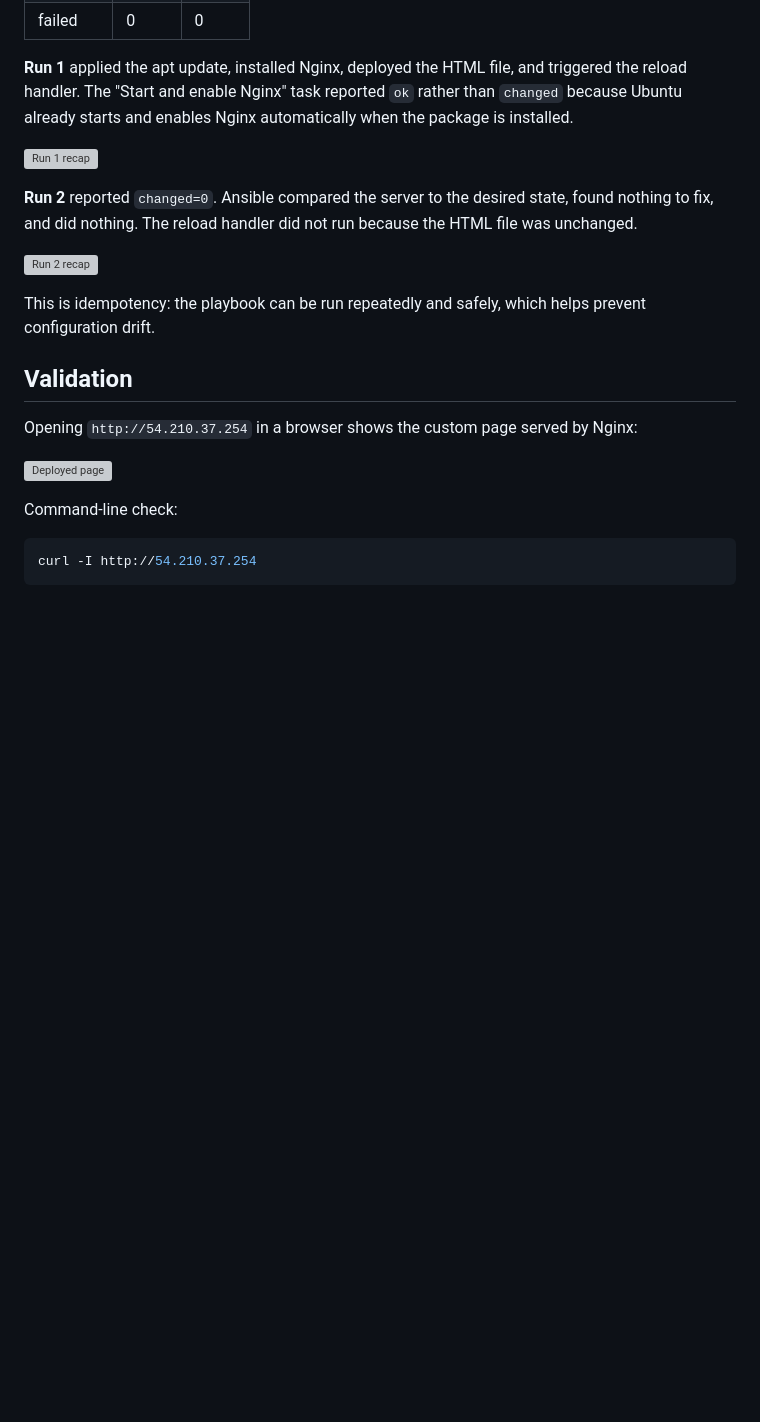
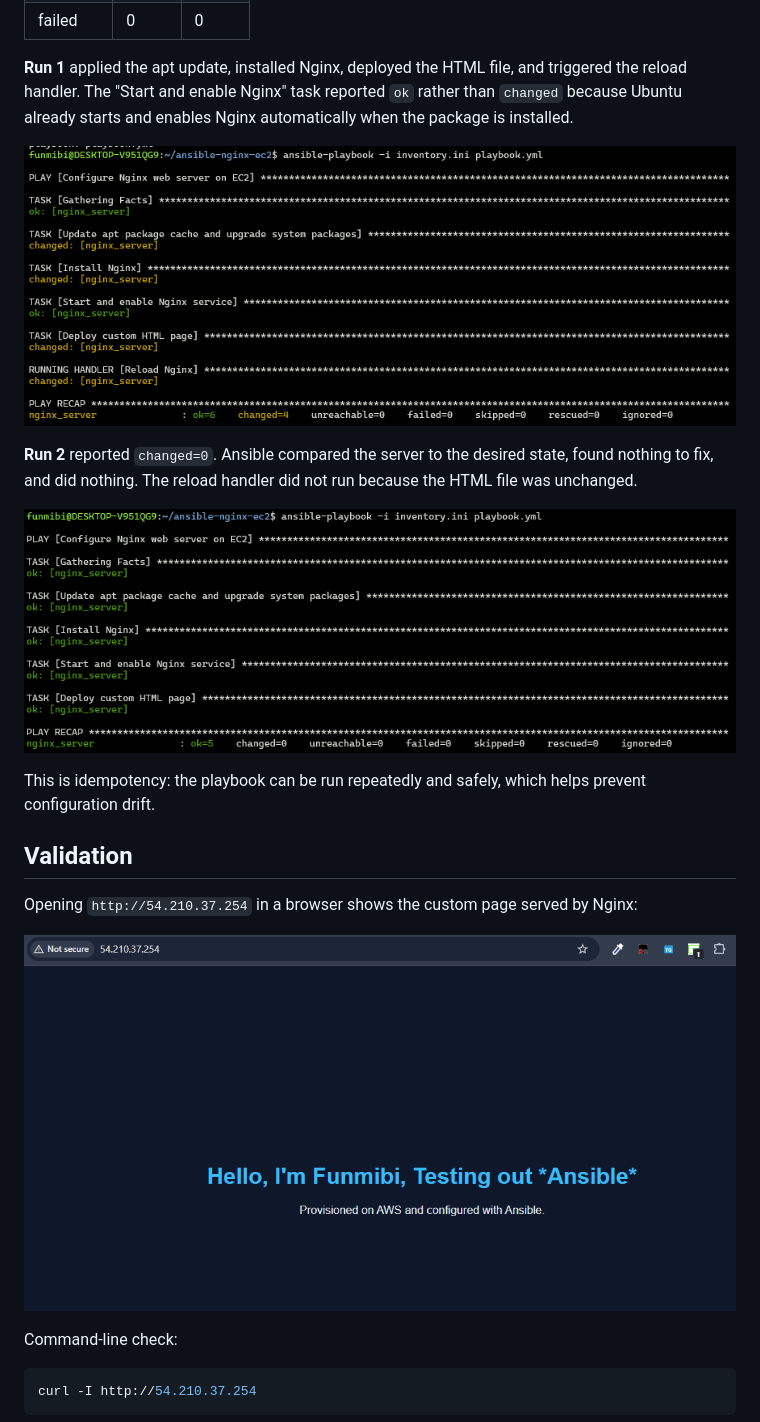
Before and after one commit to Funmibi-A/ansible-nginx-ec2, a Markdown page: README.md, the part around the change. Drawn GitHub-style; blank space fills up the shorter version; grey boxes are pictures that could not be loaded.

```diff
--- a/README.md
+++ b/README.md
@@ -180,11 +180,11 @@ I ran the same playbook twice.
 
 **Run 1** applied the apt update, installed Nginx, deployed the HTML file, and triggered the reload handler. The "Start and enable Nginx" task reported `ok` rather than `changed` because Ubuntu already starts and enables Nginx automatically when the package is installed.
 
-![Run 1 recap](ansible-recap-1.png)
+![Run 1 recap](screenshots/ansible-recap-1.png)
 
 **Run 2** reported `changed=0`. Ansible compared the server to the desired state, found nothing to fix, and did nothing. The reload handler did not run because the HTML file was unchanged.
 
-![Run 2 recap](ansible-recap-2.png)
+![Run 2 recap](screenshots/ansible-recap-2.png)
 
 This is idempotency: the playbook can be run repeatedly and safely, which helps prevent configuration drift.
 
@@ -192,7 +192,7 @@ This is idempotency: the playbook can be run repeatedly and safely, which helps
 
 Opening `http://54.210.37.254` in a browser shows the custom page served by Nginx:
 
-![Deployed page](nginx.png)
+![Deployed page](screenshots/nginx.png)
 
 Command-line check:
 
```
